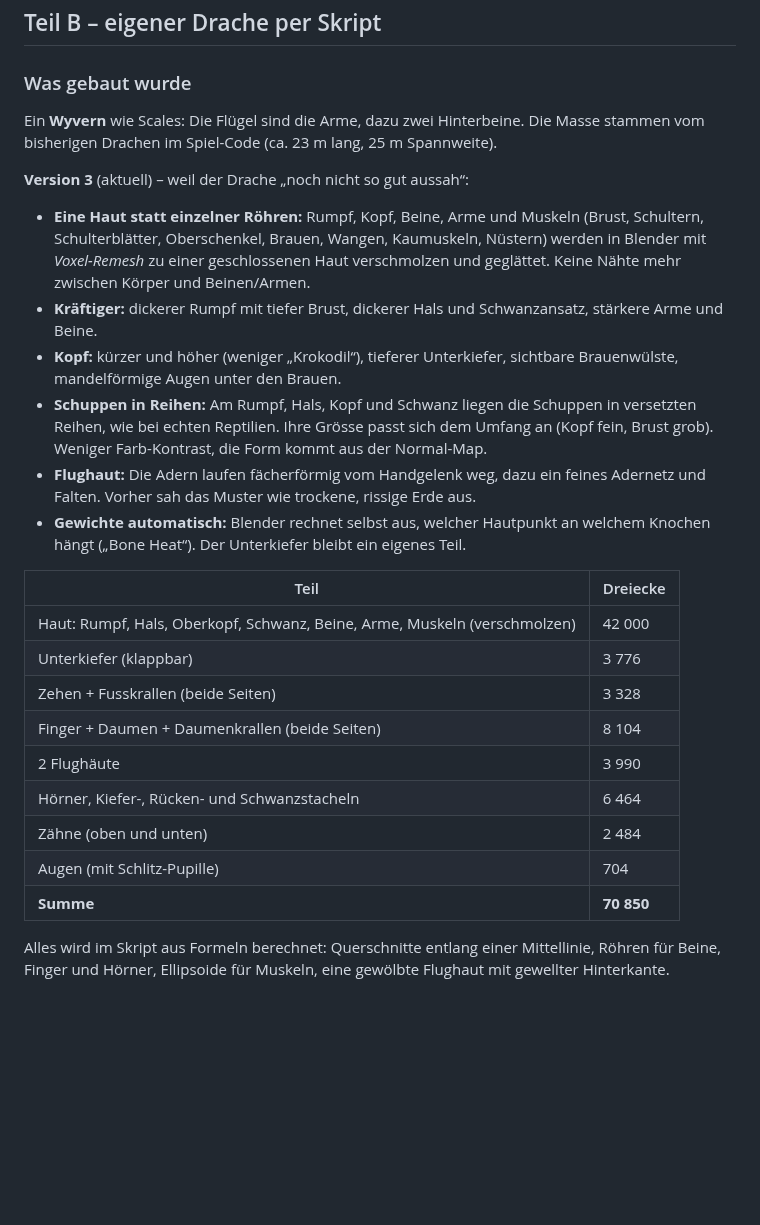
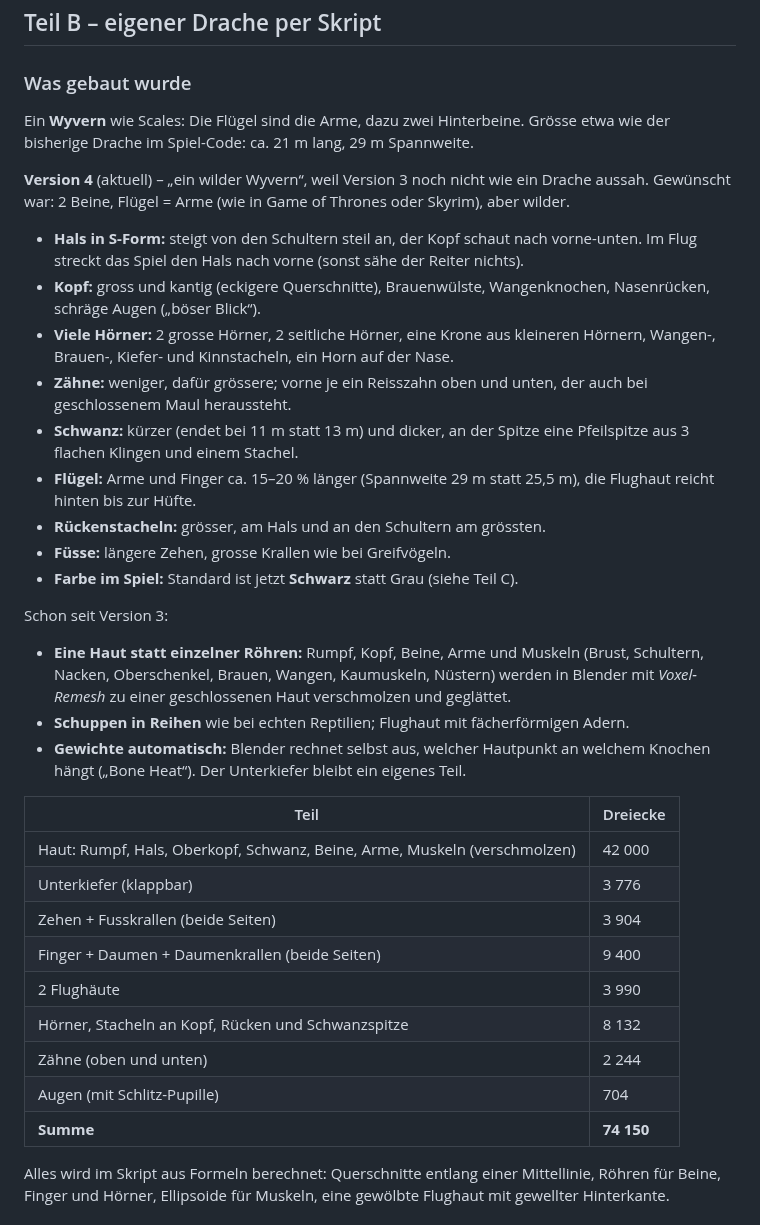
Before and after one commit to FestusKing/DragonTwin_from-scratch, a Markdown page: tools/dragon_scales_report.md, the part around one of its changes. Drawn GitHub-style; blank space fills up the shorter version.

```diff
--- a/tools/dragon_scales_report.md
+++ b/tools/dragon_scales_report.md
@@ -41,23 +41,33 @@ Datum: 24.09.2026
 ### Was gebaut wurde
 
 Ein **Wyvern** wie Scales: Die Flügel sind die Arme, dazu zwei Hinterbeine.
-Die Masse stammen vom bisherigen Drachen im Spiel-Code (ca. 23 m lang, 25 m Spannweite).
+Grösse etwa wie der bisherige Drache im Spiel-Code: ca. 21 m lang, 29 m Spannweite.
 
-**Version 3** (aktuell) – weil der Drache „noch nicht so gut aussah“:
+**Version 4** (aktuell) – „ein wilder Wyvern“, weil Version 3 noch nicht wie ein Drache aussah.
+Gewünscht war: 2 Beine, Flügel = Arme (wie in Game of Thrones oder Skyrim), aber wilder.
+
+- **Hals in S-Form:** steigt von den Schultern steil an, der Kopf schaut nach vorne-unten.
+  Im Flug streckt das Spiel den Hals nach vorne (sonst sähe der Reiter nichts).
+- **Kopf:** gross und kantig (eckigere Querschnitte), Brauenwülste, Wangenknochen,
+  Nasenrücken, schräge Augen („böser Blick“).
+- **Viele Hörner:** 2 grosse Hörner, 2 seitliche Hörner, eine Krone aus kleineren Hörnern,
+  Wangen-, Brauen-, Kiefer- und Kinnstacheln, ein Horn auf der Nase.
+- **Zähne:** weniger, dafür grössere; vorne je ein Reisszahn oben und unten, der auch
+  bei geschlossenem Maul heraussteht.
+- **Schwanz:** kürzer (endet bei 11 m statt 13 m) und dicker, an der Spitze eine
+  Pfeilspitze aus 3 flachen Klingen und einem Stachel.
+- **Flügel:** Arme und Finger ca. 15–20 % länger (Spannweite 29 m statt 25,5 m),
+  die Flughaut reicht hinten bis zur Hüfte.
+- **Rückenstacheln:** grösser, am Hals und an den Schultern am grössten.
+- **Füsse:** längere Zehen, grosse Krallen wie bei Greifvögeln.
+- **Farbe im Spiel:** Standard ist jetzt **Schwarz** statt Grau (siehe Teil C).
+
+Schon seit Version 3:
 
 - **Eine Haut statt einzelner Röhren:** Rumpf, Kopf, Beine, Arme und Muskeln
-  (Brust, Schultern, Schulterblätter, Oberschenkel, Brauen, Wangen, Kaumuskeln,
-  Nüstern) werden in Blender mit *Voxel-Remesh* zu einer geschlossenen Haut
-  verschmolzen und geglättet. Keine Nähte mehr zwischen Körper und Beinen/Armen.
-- **Kräftiger:** dickerer Rumpf mit tiefer Brust, dickerer Hals und Schwanzansatz,
-  stärkere Arme und Beine.
-- **Kopf:** kürzer und höher (weniger „Krokodil“), tieferer Unterkiefer,
-  sichtbare Brauenwülste, mandelförmige Augen unter den Brauen.
-- **Schuppen in Reihen:** Am Rumpf, Hals, Kopf und Schwanz liegen die Schuppen in
-  versetzten Reihen, wie bei echten Reptilien. Ihre Grösse passt sich dem Umfang an
-  (Kopf fein, Brust grob). Weniger Farb-Kontrast, die Form kommt aus der Normal-Map.
-- **Flughaut:** Die Adern laufen fächerförmig vom Handgelenk weg, dazu ein feines
-  Adernetz und Falten. Vorher sah das Muster wie trockene, rissige Erde aus.
+  (Brust, Schultern, Nacken, Oberschenkel, Brauen, Wangen, Kaumuskeln, Nüstern)
+  werden in Blender mit *Voxel-Remesh* zu einer geschlossenen Haut verschmolzen und geglättet.
+- **Schuppen in Reihen** wie bei echten Reptilien; Flughaut mit fächerförmigen Adern.
 - **Gewichte automatisch:** Blender rechnet selbst aus, welcher Hautpunkt an
   welchem Knochen hängt („Bone Heat“). Der Unterkiefer bleibt ein eigenes Teil.
 
@@ -65,13 +75,13 @@ Die Masse stammen vom bisherigen Drachen im Spiel-Code (ca. 23 m lang, 25 m Span
 |---|---|
 | Haut: Rumpf, Hals, Oberkopf, Schwanz, Beine, Arme, Muskeln (verschmolzen) | 42 000 |
 | Unterkiefer (klappbar) | 3 776 |
-| Zehen + Fusskrallen (beide Seiten) | 3 328 |
-| Finger + Daumen + Daumenkrallen (beide Seiten) | 8 104 |
+| Zehen + Fusskrallen (beide Seiten) | 3 904 |
+| Finger + Daumen + Daumenkrallen (beide Seiten) | 9 400 |
 | 2 Flughäute | 3 990 |
-| Hörner, Kiefer-, Rücken- und Schwanzstacheln | 6 464 |
-| Zähne (oben und unten) | 2 484 |
+| Hörner, Stacheln an Kopf, Rücken und Schwanzspitze | 8 132 |
+| Zähne (oben und unten) | 2 244 |
 | Augen (mit Schlitz-Pupille) | 704 |
-| **Summe** | **70 850** |
+| **Summe** | **74 150** |
 
 Alles wird im Skript aus Formeln berechnet: Querschnitte entlang einer Mittellinie,
 Röhren für Beine, Finger und Hörner, Ellipsoide für Muskeln, eine gewölbte
```
Also changed, not shown: other parts of tools/dragon_scales_report.md (+25 -16 lines), README.md (+3 -3 lines), public/models/QUELLEN.md (+4 -4 lines), docs/realistischer.jpg, 5 other files.
